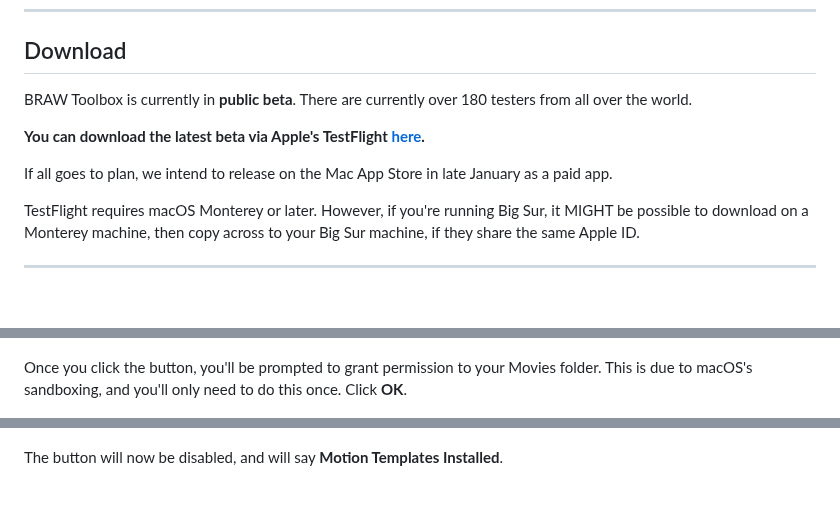
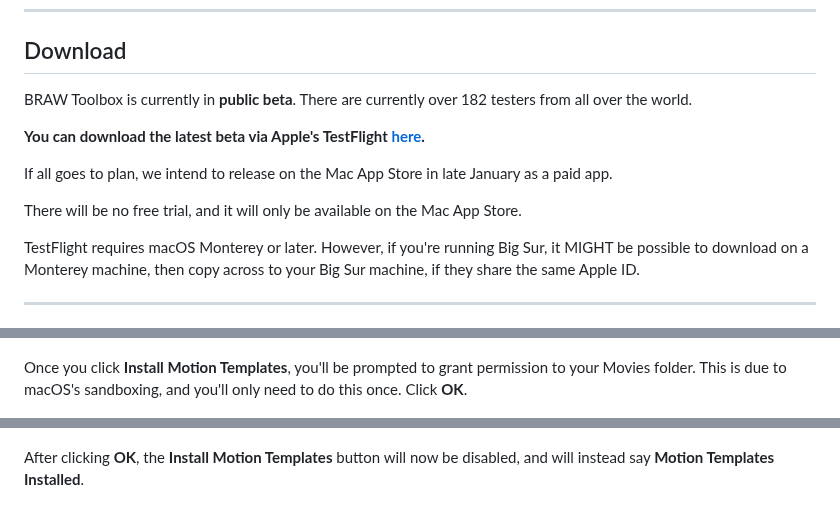
Before and after one commit to latenitefilms/BRAWToolbox, a Markdown page: README.md, 3 parts joined by grey strips. Drawn GitHub-style; blank space fills up the shorter version.

```diff
--- a/README.md
+++ b/README.md
@@ -10,11 +10,13 @@ This allows you to do your offline edit in Final Cut Pro, then send across to Da
 
 ## Download
 
-BRAW Toolbox is currently in **public beta**. There are currently over 180 testers from all over the world.
+BRAW Toolbox is currently in **public beta**. There are currently over 182 testers from all over the world.
 
 **You can download the latest beta via Apple's TestFlight [here](https://testflight.apple.com/join/dbWjWl8e).**
 
 If all goes to plan, we intend to release on the Mac App Store in late January as a paid app.
+
+There will be no free trial, and it will only be available on the Mac App Store.
 
 TestFlight requires macOS Monterey or later. However, if you're running Big Sur, it MIGHT be possible to download on a Monterey machine, then copy across to your Big Sur machine, if they share the same Apple ID.
 
@@ -277,7 +279,7 @@ If it's the first time installing the software, or if there's been an update, yo
 
 ![Screenshot](Documentation/install-01.png)
 
-Once you click the button, you'll be prompted to grant permission to your Movies folder. This is due to macOS's sandboxing, and you'll only need to do this once. Click **OK**.
+Once you click **Install Motion Templates**, you'll be prompted to grant permission to your Movies folder. This is due to macOS's sandboxing, and you'll only need to do this once. Click **OK**.
 
 ![Screenshot](Documentation/install-02.png)
 
@@ -289,7 +291,7 @@ Once done, you'll be presented with a successful message:
 
 ![Screenshot](Documentation/install-04.png)
 
-The button will now be disabled, and will say **Motion Templates Installed**.
+After clicking **OK**, the **Install Motion Templates** button will now be disabled, and will instead say **Motion Templates Installed**.
 
 ![Screenshot](Documentation/install-05.png)
 
```
Also changed, not shown: other parts of README.md (+3 -3 lines).
